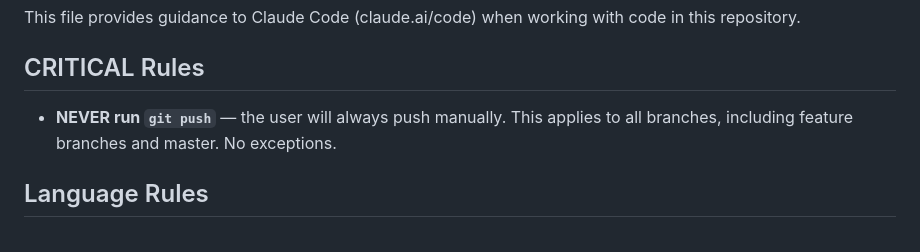
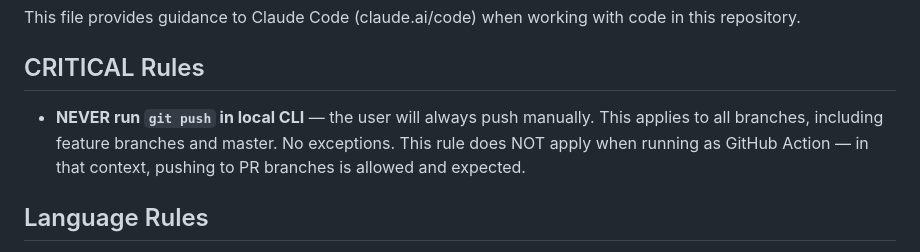
Before and after one commit to kojder/bill-manager-actions, a Markdown page: CLAUDE.md, the part around the change. Rendered like a GitHub page.

Commit message:
fix: scope no-push rule to local CLI only, allow push in GitHub Actions

```diff
--- a/CLAUDE.md
+++ b/CLAUDE.md
@@ -4,7 +4,7 @@ This file provides guidance to Claude Code (claude.ai/code) when working with co
 
 ## CRITICAL Rules
 
-- **NEVER run `git push`** — the user will always push manually. This applies to all branches, including feature branches and master. No exceptions.
+- **NEVER run `git push` in local CLI** — the user will always push manually. This applies to all branches, including feature branches and master. No exceptions. This rule does NOT apply when running as GitHub Action — in that context, pushing to PR branches is allowed and expected.
 
 ## Language Rules
 
```
